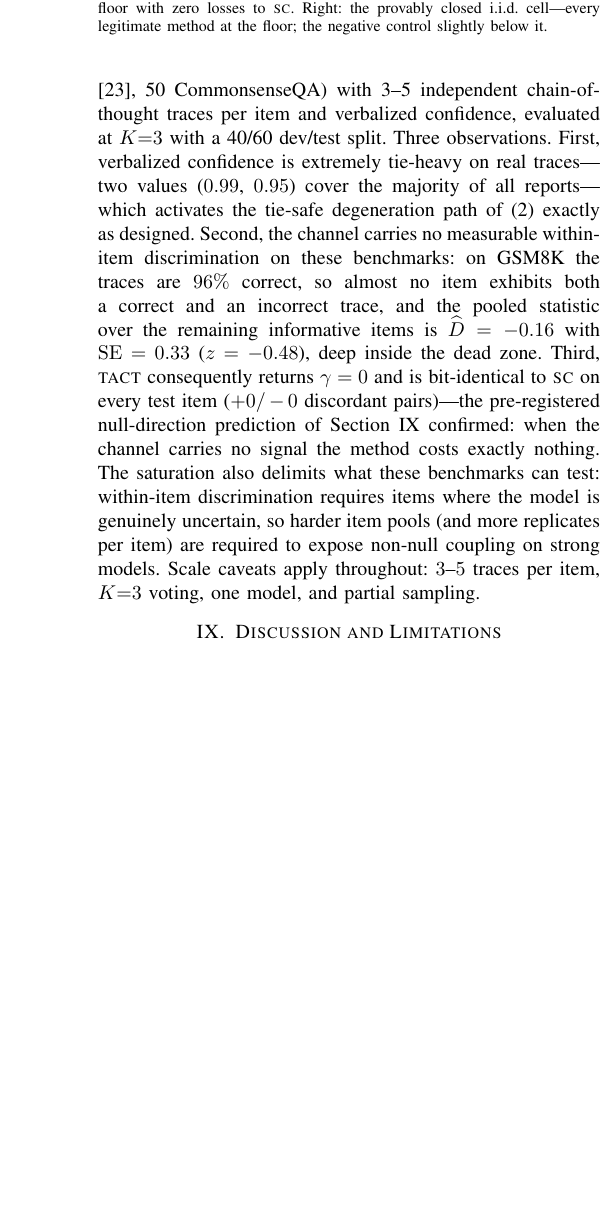
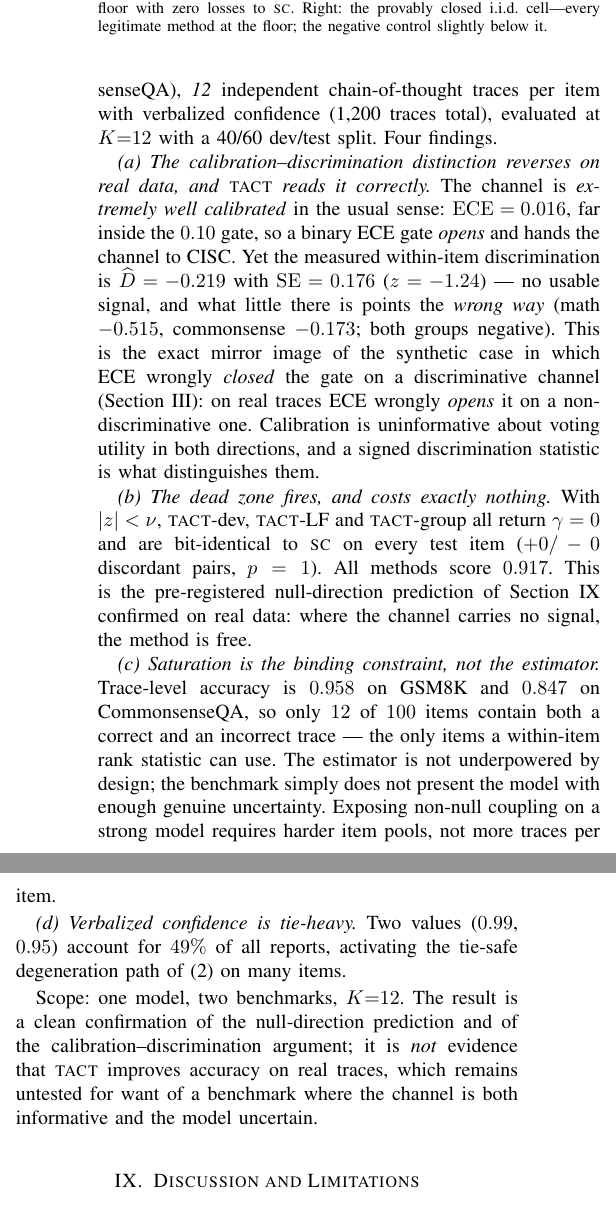
Before and after one commit to vito1317/adaptive-reasoning-consensus, a LaTeX paper (paper/tact_word.tex): part of one column of page 6 of 7 before the commit and two parts of the columns of page 6 of 7 after it, the two joined at a grey line, cut so that both start at the same text, the shorter picture padded with empty space. Compiled offline with pdfLaTeX.

Commit message:
Complete real-trace validation: 1,200 Haiku traces, and ECE fails in the opposite direction
Sampling finished (120/120 calls, 12 traces per item). The headline finding is
stronger than the preliminary one: on real traces the confidence channel is
EXTREMELY well calibrated (ECE = 0.016, far inside the 0.10 gate) so a binary
ECE gate OPENS and hands it to CISC -- yet the measured within-item
discrimination is D = -0.219 +- 0.176 (z = -1.24), negative in both groups
(math -0.515, commonsense -0.173). This is the exact mirror of the synthetic
case where ECE wrongly CLOSED the gate on a discriminative channel: calibration
is uninformative about voting utility in both directions, which is the paper's
central argument now demonstrated on real data from both sides.

TACT's dead zone fires and all three variants are bit-identical to SC on every
test item (+0/-0, p=1, all at 0.917) -- the pre-registered null-direction
prediction confirmed. The binding constraint is benchmark saturation: trace
accuracy 0.958/0.847 leaves only 12 of 100 items with both a correct and an
incorrect trace, so exposing non-null coupling needs harder items, not more
traces. Papers, Word versions and PDF rebuilt.

```diff
--- a/paper/tact_word.tex
+++ b/paper/tact_word.tex
@@ -274,27 +274,49 @@ Per-item link oracle (ceiling) & .947 & .983\\
 \subsection{Small dev sets and falsifiers}
 With dev $n{=}50$ the conclusions are unchanged ($1.000$ at $|\kappa|{=}0.6$; $0.978$ at $-0.2$): the SE-aware shrinkage degrades smoothly rather than catastrophically. All four falsifiers survived: F1 ($1.000$ vs.\ $1.000$), F2 (bit-identical at $\kappa{=}0$; never significantly below \SC{} elsewhere), F3 (sweep means $0.954$ vs.\ $0.811$), and F4 (the distortion and echo cells are unreachable by either grid baseline). Against SignGrid-dev the honest margin is narrow on the homogeneous sweep---\TACT{} even trails by $0.005$--$0.015$ in the mid-range, the deliberate cost of shrinkage---and the net advantage concentrates exactly where pre-registered: distortion ($+0.035$), echo ($+0.035$), and label-free operation, which no grid can perform.
 
-\subsection{Preliminary real-trace validation}
-A first validation on real traces was run with Claude Haiku 4.5 as the frozen
-model: 100 items (50 GSM8K \cite{gsm8k2021}, 50 CommonsenseQA) with 3--5
-independent chain-of-thought traces per item and verbalized confidence,
-evaluated at $K{=}3$ with a 40/60 dev/test split. Three observations. First,
-verbalized confidence is extremely tie-heavy on real traces---two values
-($0.99$, $0.95$) cover the majority of all reports---which activates the
-tie-safe degeneration path of \eqref{eq:vdw} exactly as designed. Second, the
-channel carries no measurable within-item discrimination on these benchmarks:
-on GSM8K the traces are $96\%$ correct, so almost no item exhibits both a
-correct and an incorrect trace, and the pooled statistic over the remaining
-informative items is $\Dhat=-0.16$ with $\mathrm{SE}=0.33$ ($z=-0.48$), deep
-inside the dead zone. Third, \TACT{} consequently returns $\gamma=0$ and is
-bit-identical to \SC{} on every test item ($+0/-0$ discordant pairs)---the
-pre-registered null-direction prediction of Section~\ref{sec:limits} confirmed:
-when the channel carries no signal the method costs exactly nothing. The
-saturation also delimits what these benchmarks can test: within-item
-discrimination requires items where the model is genuinely uncertain, so
-harder item pools (and more replicates per item) are required to expose
-non-null coupling on strong models. Scale caveats apply throughout: $3$--$5$
-traces per item, $K{=}3$ voting, one model, and partial sampling.
+\subsection{Real-trace validation}\label{sec:real}
+Validation on real traces used Claude Haiku 4.5 as the frozen model: 100 items
+(50 GSM8K \cite{gsm8k2021}, 50 CommonsenseQA), \emph{12} independent
+chain-of-thought traces per item with verbalized confidence (1{,}200 traces
+total), evaluated at $K{=}12$ with a 40/60 dev/test split. Four findings.
+
+\emph{(a) The calibration--discrimination distinction reverses on real data,
+and \TACT{} reads it correctly.} The channel is \emph{extremely well calibrated}
+in the usual sense: $\mathrm{ECE}=0.016$, far inside the $0.10$ gate, so a
+binary ECE gate \emph{opens} and hands the channel to CISC. Yet the measured
+within-item discrimination is $\Dhat=-0.219$ with $\mathrm{SE}=0.176$
+($z=-1.24$) --- no usable signal, and what little there is points the
+\emph{wrong way} (math $-0.515$, commonsense $-0.173$; both groups negative).
+This is the exact mirror image of the synthetic case in which ECE wrongly
+\emph{closed} the gate on a discriminative channel (Section~\ref{sec:setup}):
+on real traces ECE wrongly \emph{opens} it on a non-discriminative one.
+Calibration is uninformative about voting utility in both directions, and a
+signed discrimination statistic is what distinguishes them.
+
+\emph{(b) The dead zone fires, and costs exactly nothing.} With $|z|<\nu$,
+\TACT-dev, \TACT-LF and \TACT-group all return $\gamma=0$ and are bit-identical
+to \SC{} on every test item ($+0/-0$ discordant pairs, $p=1$). All methods score
+$0.917$. This is the pre-registered null-direction prediction of
+Section~\ref{sec:limits} confirmed on real data: where the channel carries no
+signal, the method is free.
+
+\emph{(c) Saturation is the binding constraint, not the estimator.} Trace-level
+accuracy is $0.958$ on GSM8K and $0.847$ on CommonsenseQA, so only $12$ of $100$
+items contain both a correct and an incorrect trace --- the only items a
+within-item rank statistic can use. The estimator is not underpowered by
+design; the benchmark simply does not present the model with enough genuine
+uncertainty. Exposing non-null coupling on a strong model requires harder item
+pools, not more traces per item.
+
+\emph{(d) Verbalized confidence is tie-heavy.} Two values ($0.99$, $0.95$)
+account for $49\%$ of all reports, activating the tie-safe degeneration path of
+\eqref{eq:vdw} on many items.
+
+Scope: one model, two benchmarks, $K{=}12$. The result is a clean confirmation
+of the null-direction prediction and of the calibration--discrimination
+argument; it is \emph{not} evidence that \TACT{} improves accuracy on real
+traces, which remains untested for want of a benchmark where the channel is
+both informative and the model uncertain.
 
 \section{Discussion and Limitations}\label{sec:limits}
 
```
Also changed, not shown: paper/tact.tex (+43 -21 lines), paper/tact_zh.md (+12 -2 lines), paper/tact.pdf, 4 other files.
